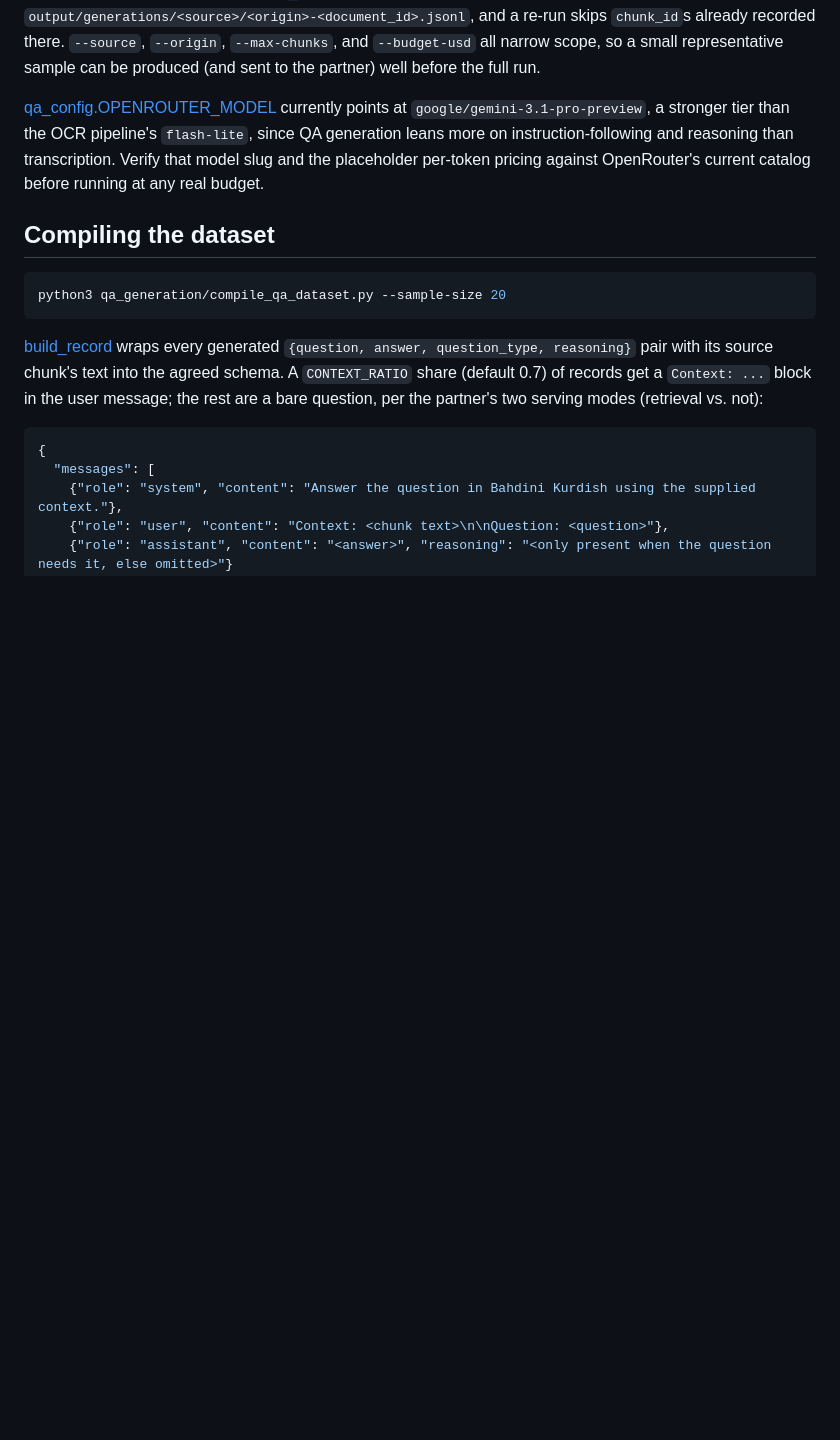
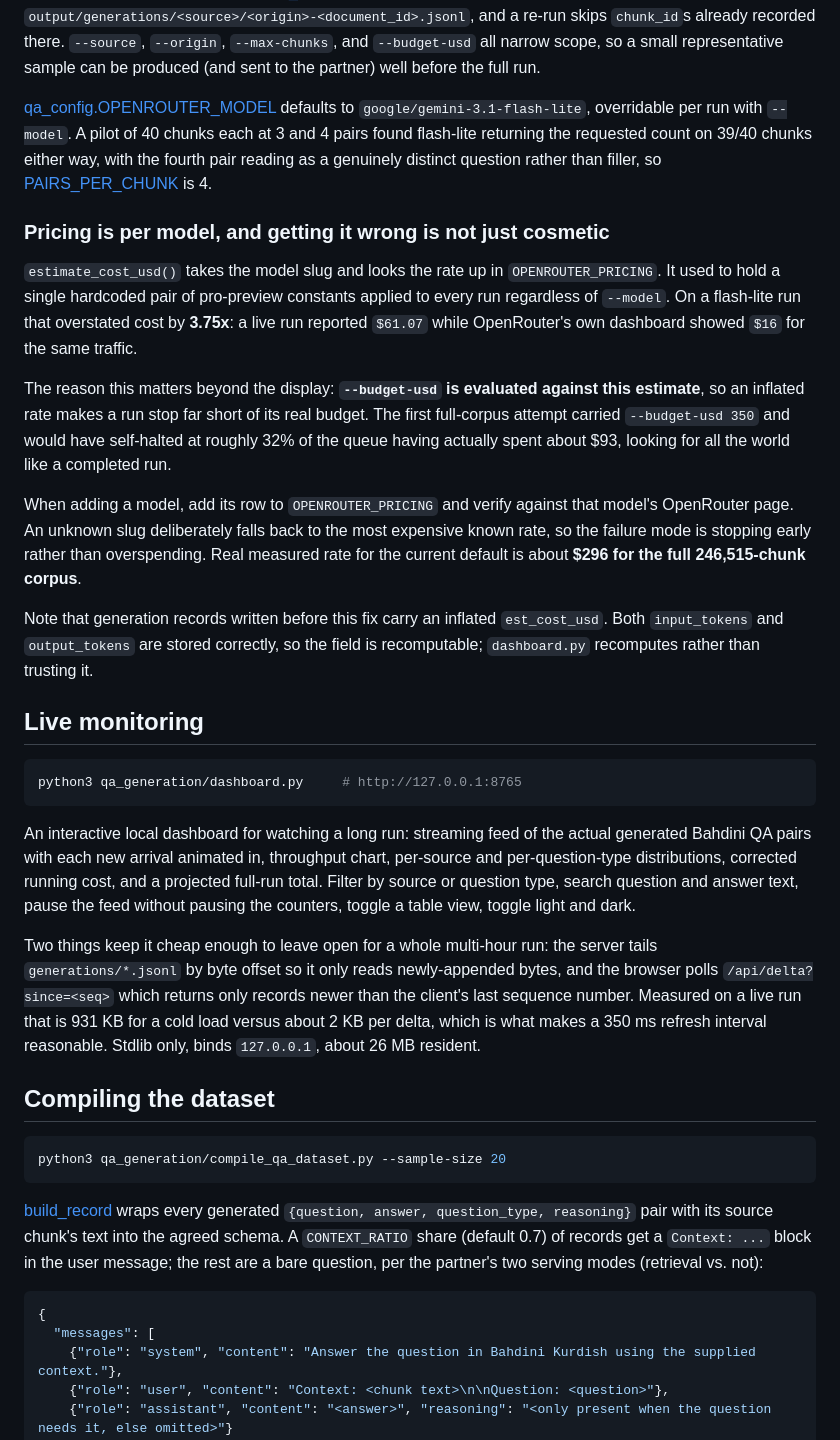
Before and after one commit to SawabS/Bahdini_Crawler, a Markdown page: qa_generation/README.md, the part around the change. Drawn GitHub-style; blank space fills up the shorter version.

````diff
--- a/qa_generation/README.md
+++ b/qa_generation/README.md
@@ -261,12 +261,59 @@ re-run skips `chunk_id`s already recorded there. `--source`, `--origin`,
 representative sample can be produced (and sent to the partner) well before
 the full run.
 
-[qa_config.OPENROUTER_MODEL](qa_config.py#L168-L184) currently points at
-`google/gemini-3.1-pro-preview`, a stronger tier than the OCR pipeline's
-`flash-lite`, since QA generation leans more on instruction-following and
-reasoning than transcription. Verify that model slug and the placeholder
-per-token pricing against OpenRouter's current catalog before running at any
-real budget.
+[qa_config.OPENROUTER_MODEL](qa_config.py) defaults to
+`google/gemini-3.1-flash-lite`, overridable per run with `--model`. A pilot
+of 40 chunks each at 3 and 4 pairs found flash-lite returning the requested
+count on 39/40 chunks either way, with the fourth pair reading as a
+genuinely distinct question rather than filler, so
+[PAIRS_PER_CHUNK](qa_config.py) is 4.
+
+### Pricing is per model, and getting it wrong is not just cosmetic
+
+`estimate_cost_usd()` takes the model slug and looks the rate up in
+`OPENROUTER_PRICING`. It used to hold a single hardcoded pair of
+pro-preview constants applied to every run regardless of `--model`. On a
+flash-lite run that overstated cost by **3.75x**: a live run reported
+`$61.07` while OpenRouter's own dashboard showed `$16` for the same
+traffic.
+
+The reason this matters beyond the display: **`--budget-usd` is evaluated
+against this estimate**, so an inflated rate makes a run stop far short of
+its real budget. The first full-corpus attempt carried `--budget-usd 350`
+and would have self-halted at roughly 32% of the queue having actually
+spent about $93, looking for all the world like a completed run.
+
+When adding a model, add its row to `OPENROUTER_PRICING` and verify against
+that model's OpenRouter page. An unknown slug deliberately falls back to
+the most expensive known rate, so the failure mode is stopping early rather
+than overspending. Real measured rate for the current default is about
+**$296 for the full 246,515-chunk corpus**.
+
+Note that generation records written before this fix carry an inflated
+`est_cost_usd`. Both `input_tokens` and `output_tokens` are stored
+correctly, so the field is recomputable; `dashboard.py` recomputes rather
+than trusting it.
+
+## Live monitoring
+
+```bash
+python3 qa_generation/dashboard.py     # http://127.0.0.1:8765
+```
+
+An interactive local dashboard for watching a long run: streaming feed of
+the actual generated Bahdini QA pairs with each new arrival animated in,
+throughput chart, per-source and per-question-type distributions, corrected
+running cost, and a projected full-run total. Filter by source or question
+type, search question and answer text, pause the feed without pausing the
+counters, toggle a table view, toggle light and dark.
+
+Two things keep it cheap enough to leave open for a whole multi-hour run:
+the server tails `generations/*.jsonl` by byte offset so it only reads
+newly-appended bytes, and the browser polls `/api/delta?since=<seq>` which
+returns only records newer than the client's last sequence number. Measured
+on a live run that is 931 KB for a cold load versus about 2 KB per delta,
+which is what makes a 350 ms refresh interval reasonable. Stdlib only,
+binds `127.0.0.1`, about 26 MB resident.
 
 ## Compiling the dataset
 
````
